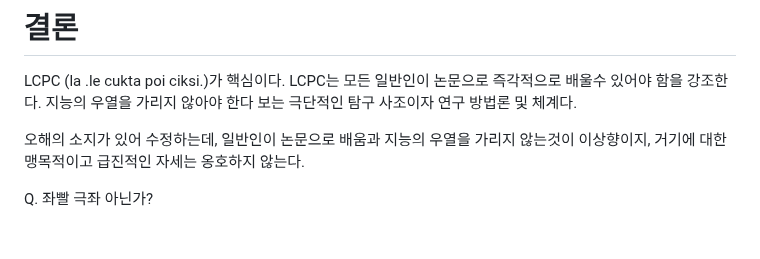
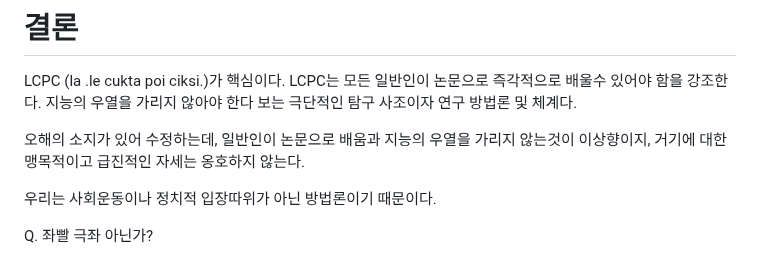
Before and after one commit to FarAway6834/unbeauty, a Markdown page: privateNote/Alkali/형식탐구에_대한_생각_로드맵.md, the part around the change. Drawn GitHub-style; blank space fills up the shorter version.

Commit message:
형식탐구에_대한_생각_로드맵.md 업데이트

```diff
--- a/privateNote/Alkali/형식탐구에_대한_생각_로드맵.md
+++ b/privateNote/Alkali/형식탐구에_대한_생각_로드맵.md
@@ -889,6 +889,8 @@ LCPC (la .le cukta poi ciksi.)가 핵심이다. LCPC는 모든 일반인이 논
 
 오해의 소지가 있어 수정하는데, 일반인이 논문으로 배움과 지능의 우열을 가리지 않는것이 이상향이지, 거기에 대한 맹목적이고 급진적인 자세는 옹호하지 않는다.
 
+우리는 사회운동이나 정치적 입장따위가 아닌 방법론이기 때문이다.
+
 Q. 좌빨 극좌 아닌가?
 
 틀렸다, 개다가 나는 우파다, 정치 성향에 무관하다. 개혁적 사조는 도덕률이라서 무시해도 되는 사조다. 누구나 알아듣을수 있게 쓰는것이 뜻이 명확하므로, 스노비즘을 막으려는것이다. 지성인은 수정 가능한 부분은 하라는거다. 에초에 내가 귀찮아하는게 많은 미성년자인데도 저렇게 쓴거면 말 다했다. LCPC가 극단적인 이유는, 기존 과학의 보편 타당한 가치가, 철학적으로 인간이 탐구하는 방법으로써 일반화해도 문제없다는 생각에 있다.
```
